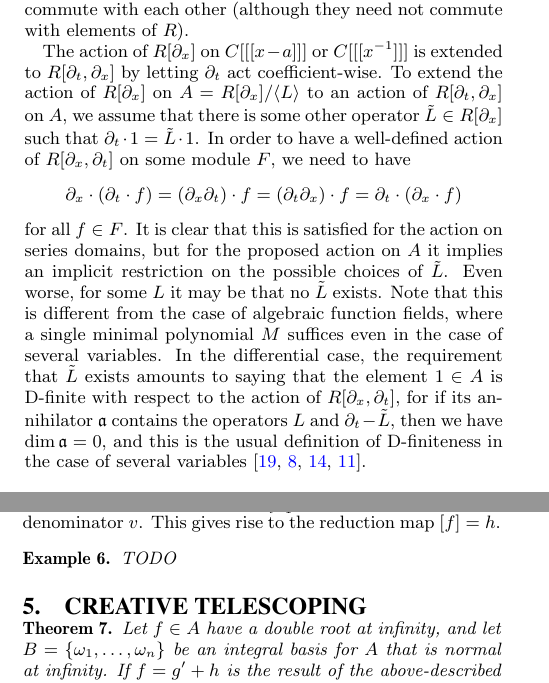
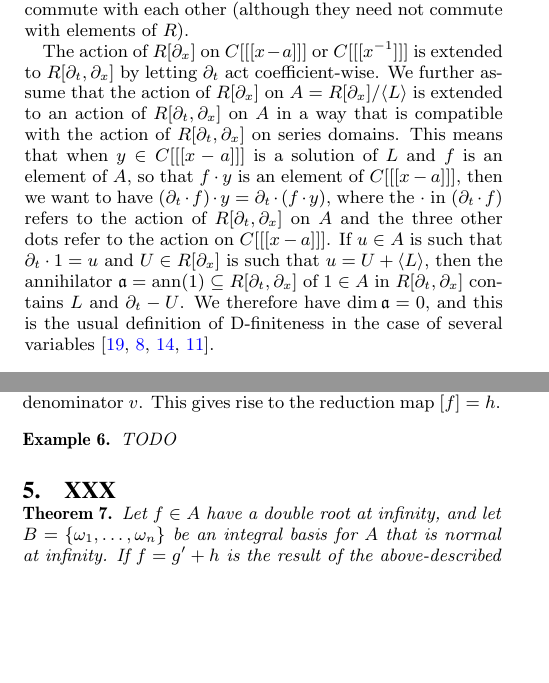
Before and after one commit to koutschan/hello-world, a LaTeX paper (HermiteCT-algebraic.tex): two parts of the columns of pages 2 and 4 of 6, joined at a grey line, cut so that both start at the same text, the shorter picture padded with empty space. Compiled offline with pdfLaTeX.

Commit message:
cleanup paragraph on action

```diff
--- a/HermiteCT-algebraic.tex
+++ b/HermiteCT-algebraic.tex
@@ -244,22 +244,18 @@ commute with each other (although they need not commute with elements of~$R$).
 
 The action of $R[\partial_x]$ on $C[[[x-a]]]$ or $C[[[x^{-1}]]]$ is extended
 to $R[\partial_t,\partial_x]$ by letting $\partial_t$ act coefficient-wise.
-To extend the action of $R[\partial_x]$ on $A=R[\partial_x]/\<L>$ to an action of
-$R[\partial_t,\partial_x]$ on~$A$, we assume that there is some other
-operator $\tilde L\in R[\partial_x]$ such that $\partial_t\cdot1=\tilde L\cdot 1$.
-In order to have a well-defined action of $R[\partial_x,\partial_t]$ on some module~$F$,
-we need to have
-\[
-\partial_x\cdot(\partial_t\cdot f)=(\partial_x\partial_t)\cdot f=(\partial_t\partial_x)\cdot f=\partial_t\cdot(\partial_x\cdot f)
-\]
-for all $f\in F$. It is clear that this is satisfied for the action on series domains,
-but for the proposed action on $A$ it implies an implicit restriction on the possible
-choices of~$\tilde L$. Even worse, for some $L$ it may be that no $\tilde L$ exists.
-Note that this is different from the case of algebraic function fields, where a single minimal polynomial $M$
-suffices even in the case of several variables.
-In the differential case, the requirement that $\tilde L$ exists amounts to saying that the element $1\in A$ is
-D-finite with respect to the action of $R[\partial_x,\partial_t]$, for if its annihilator $\mathfrak{a}$
-contains the operators $L$ and $\partial_t-\tilde L$, then we have $\dim\mathfrak{a}=0$, and this is the usual
+We further assume that the action of $R[\partial_x]$ on $A=R[\partial_x]/\<L>$ is
+extended to an action of $R[\partial_t,\partial_x]$ on~$A$ in a way that is
+compatible with the action of $R[\partial_t,\partial_x]$ on series domains.
+This means that when $y\in C[[[x-a]]]$ is a solution of~$L$ and $f$ is an
+element of~$A$, so that $f\cdot y$ is an element of $C[[[x-a]]]$, then we
+want to have $(\partial_t\cdot f)\cdot y=\partial_t\cdot(f\cdot y)$, where
+the $\cdot$ in $(\partial_t\cdot f)$ refers to the action of $R[\partial_t,\partial_x]$
+on $A$ and the three other dots refer to the action on $C[[[x-a]]]$.
+If $u\in A$ is such that $\partial_t\cdot 1 = u$ and $U\in R[\partial_x]$ is such
+that $u=U+\<L>$, then the annihilator $\mathfrak{a}=\mathrm{ann}(1)\subseteq R[\partial_t,\partial_x]$
+of $1\in A$ in $R[\partial_t,\partial_x]$ contains $L$ and $\partial_t-U$. We
+therefore have $\dim\mathfrak{a}=0$, and this is the usual
 definition of D-finiteness in the case of several variables~\cite{Zeilberger1990,chyzak98,koutschan09,kauers14c}.
 
 \section{Integral Bases}
@@ -523,8 +519,7 @@ denominator~$v$. This gives rise to the reduction map $[f]=h$.
 TODO
 \end{example}
 
-
-\section{Creative Telescoping}
+\section{xxx}
 
 \begin{theorem}\label{thm:intiff0}
 Let $f\in A$ have a double root at
```
Also changed, not shown: HermiteCT-algebraic.tex (2 more changed lines).
